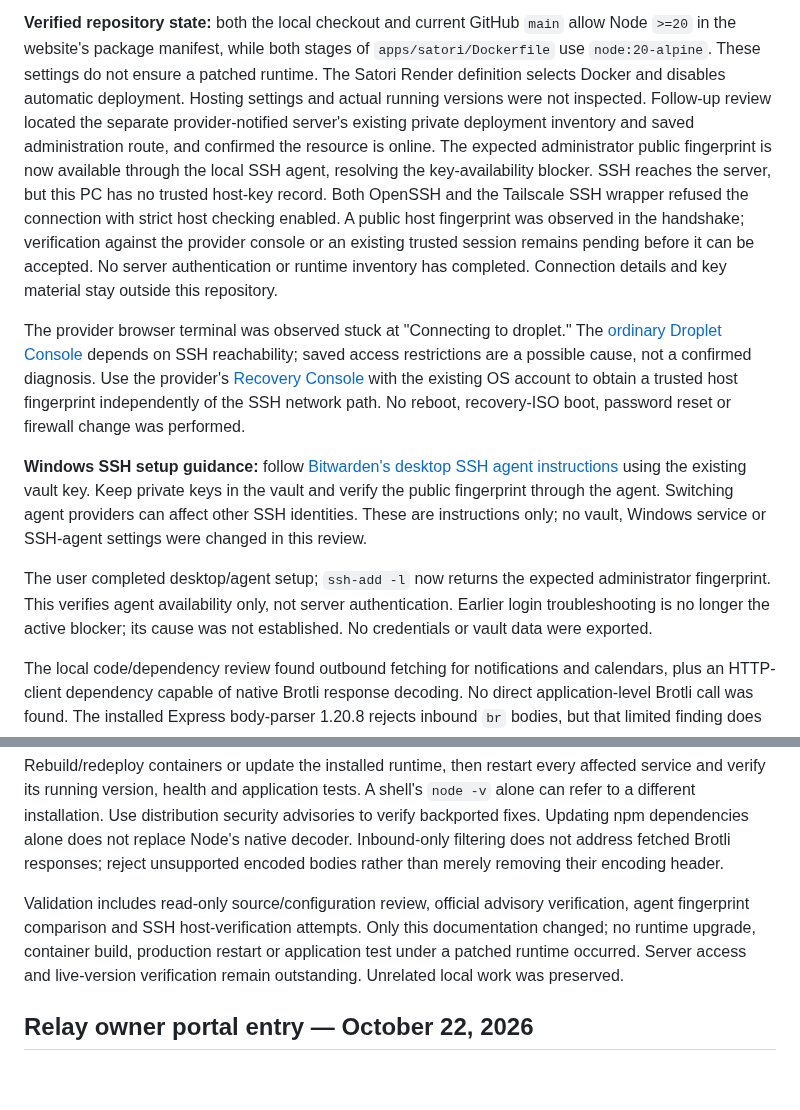
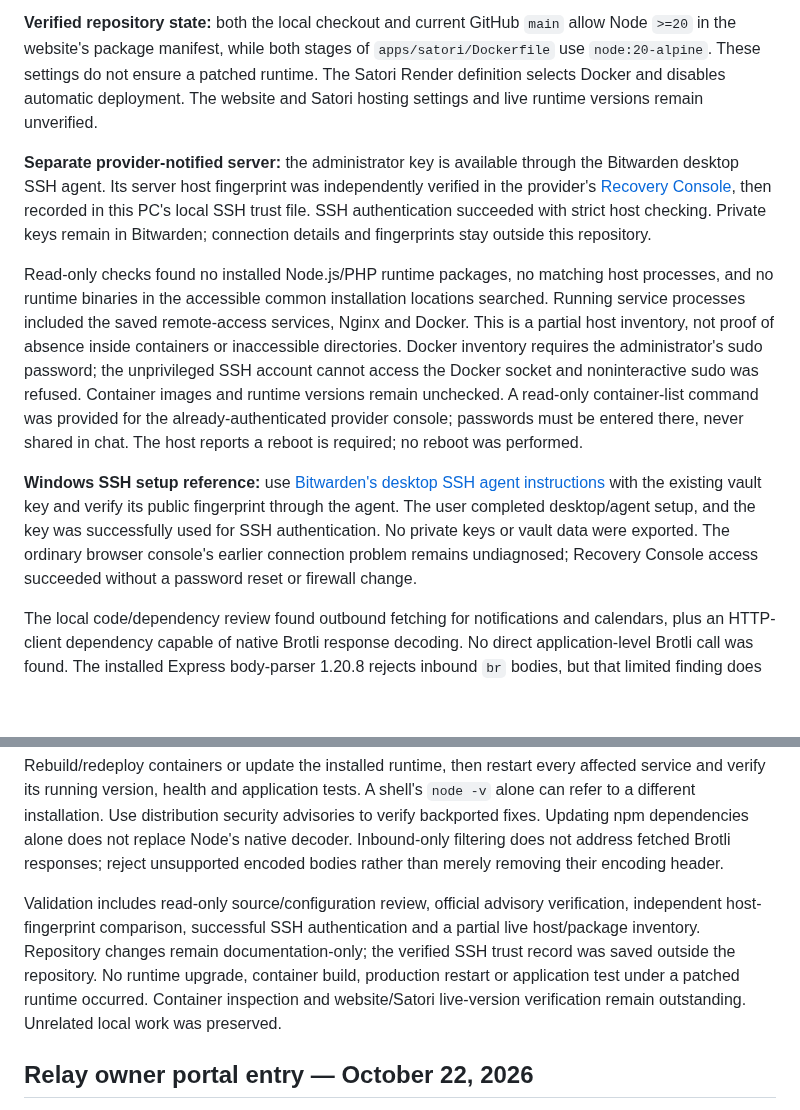
Before and after one commit to MikeDaddy84/ahern-ai-solutions, a Markdown page: README.md, 2 parts joined by grey strips. Drawn GitHub-style; blank space fills up the shorter version.

Commit message:
docs: record verified SSH access and partial runtime inventory

```diff
--- a/README.md
+++ b/README.md
@@ -16,38 +16,36 @@ The earlier PHP review does not establish safety from this separate Node issue.
 `main` allow Node `>=20` in the website's package manifest, while both stages
 of `apps/satori/Dockerfile` use `node:20-alpine`. These settings do not ensure
 a patched runtime. The Satori Render definition selects Docker and disables
-automatic deployment. Hosting settings and actual running versions were not
-inspected. Follow-up review located the separate provider-notified server's
-existing private deployment inventory and saved administration route, and
-confirmed the resource is online. The expected administrator public fingerprint
-is now available through the local SSH agent, resolving the key-availability
-blocker. SSH reaches the server, but this PC has no trusted host-key record.
-Both OpenSSH and the Tailscale SSH wrapper refused the connection with strict
-host checking enabled. A public host fingerprint was observed in the handshake;
-verification against the provider console or an existing trusted session remains
-pending before it can be accepted. No server authentication or runtime inventory
-has completed. Connection details and key material stay outside this repository.
-
-The provider browser terminal was observed stuck at "Connecting to droplet."
-The [ordinary Droplet Console](https://docs.digitalocean.com/products/droplets/how-to/connect-with-console/)
-depends on SSH reachability; saved access restrictions are a possible cause,
-not a confirmed diagnosis. Use the provider's
-[Recovery Console](https://docs.digitalocean.com/products/droplets/how-to/recovery/recovery-console/)
-with the existing OS account to obtain a trusted host fingerprint independently
-of the SSH network path. No reboot, recovery-ISO boot, password reset or firewall
-change was performed.
-
-**Windows SSH setup guidance:** follow
+automatic deployment. The website and Satori hosting settings and live runtime
+versions remain unverified.
+
+**Separate provider-notified server:** the administrator key is available through
+the Bitwarden desktop SSH agent. Its server host fingerprint was independently
+verified in the provider's
+[Recovery Console](https://docs.digitalocean.com/products/droplets/how-to/recovery/recovery-console/),
+then recorded in this PC's local SSH trust file. SSH authentication succeeded
+with strict host checking. Private keys remain in Bitwarden; connection details
+and fingerprints stay outside this repository.
+
+Read-only checks found no installed Node.js/PHP runtime packages, no matching
+host processes, and no runtime binaries in the accessible common installation
+locations searched. Running service processes included the saved remote-access
+services, Nginx and Docker. This is a partial host inventory, not proof of absence
+inside containers or inaccessible directories. Docker inventory requires the
+administrator's sudo password; the unprivileged SSH account cannot access the
+Docker socket and noninteractive sudo was refused. Container images and runtime
+versions remain unchecked. A read-only container-list command was provided for
+the already-authenticated provider console; passwords must be entered there,
+never shared in chat. The host reports a reboot is required; no reboot was
+performed.
+
+**Windows SSH setup reference:** use
 [Bitwarden's desktop SSH agent instructions](https://bitwarden.com/help/ssh-agent/)
-using the existing vault key. Keep private keys in the vault and verify the
-public fingerprint through the agent. Switching agent providers can affect
-other SSH identities. These are instructions only; no vault, Windows service
-or SSH-agent settings were changed in this review.
-
-The user completed desktop/agent setup; `ssh-add -l` now returns the expected
-administrator fingerprint. This verifies agent availability only, not server
-authentication. Earlier login troubleshooting is no longer the active blocker;
-its cause was not established. No credentials or vault data were exported.
+with the existing vault key and verify its public fingerprint through the agent.
+The user completed desktop/agent setup, and the key was successfully used for
+SSH authentication. No private keys or vault data were exported. The ordinary
+browser console's earlier connection problem remains undiagnosed; Recovery
+Console access succeeded without a password reset or firewall change.
 
 The local code/dependency review found outbound fetching for notifications
 and calendars, plus an HTTP-client dependency capable of native Brotli response
@@ -74,10 +72,12 @@ fetched Brotli responses; reject unsupported encoded bodies rather than merely
 removing their encoding header.
 
 Validation includes read-only source/configuration review, official advisory
-verification, agent fingerprint comparison and SSH host-verification attempts.
-Only this documentation changed; no runtime upgrade, container
-build, production restart or application test under a patched runtime occurred.
-Server access and live-version verification remain outstanding. Unrelated local
+verification, independent host-fingerprint comparison, successful SSH
+authentication and a partial live host/package inventory. Repository changes
+remain documentation-only; the verified SSH trust record was saved outside the
+repository. No runtime upgrade, container build, production restart or
+application test under a patched runtime occurred. Container inspection and
+website/Satori live-version verification remain outstanding. Unrelated local
 work was preserved.
 
 ## Relay owner portal entry — October 22, 2026
```
